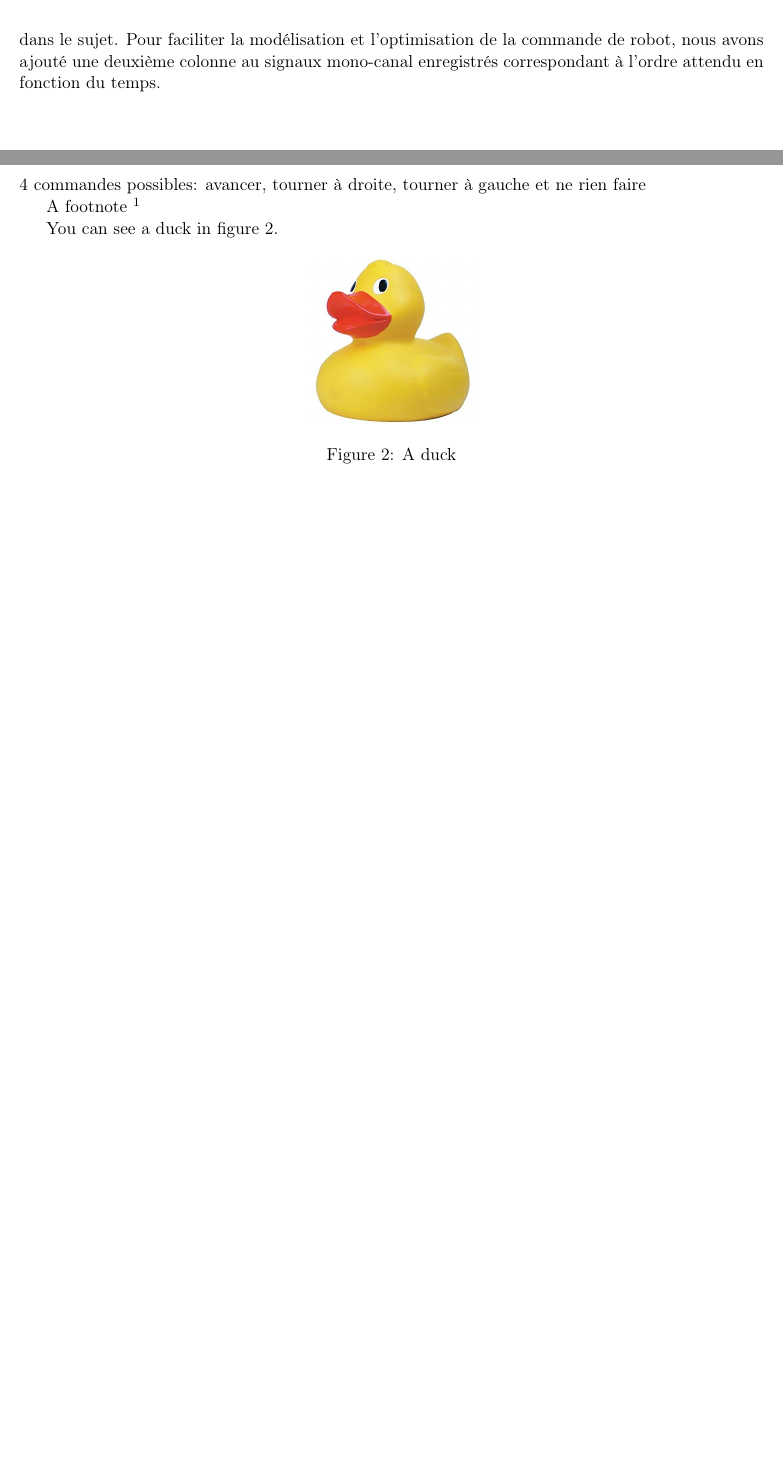
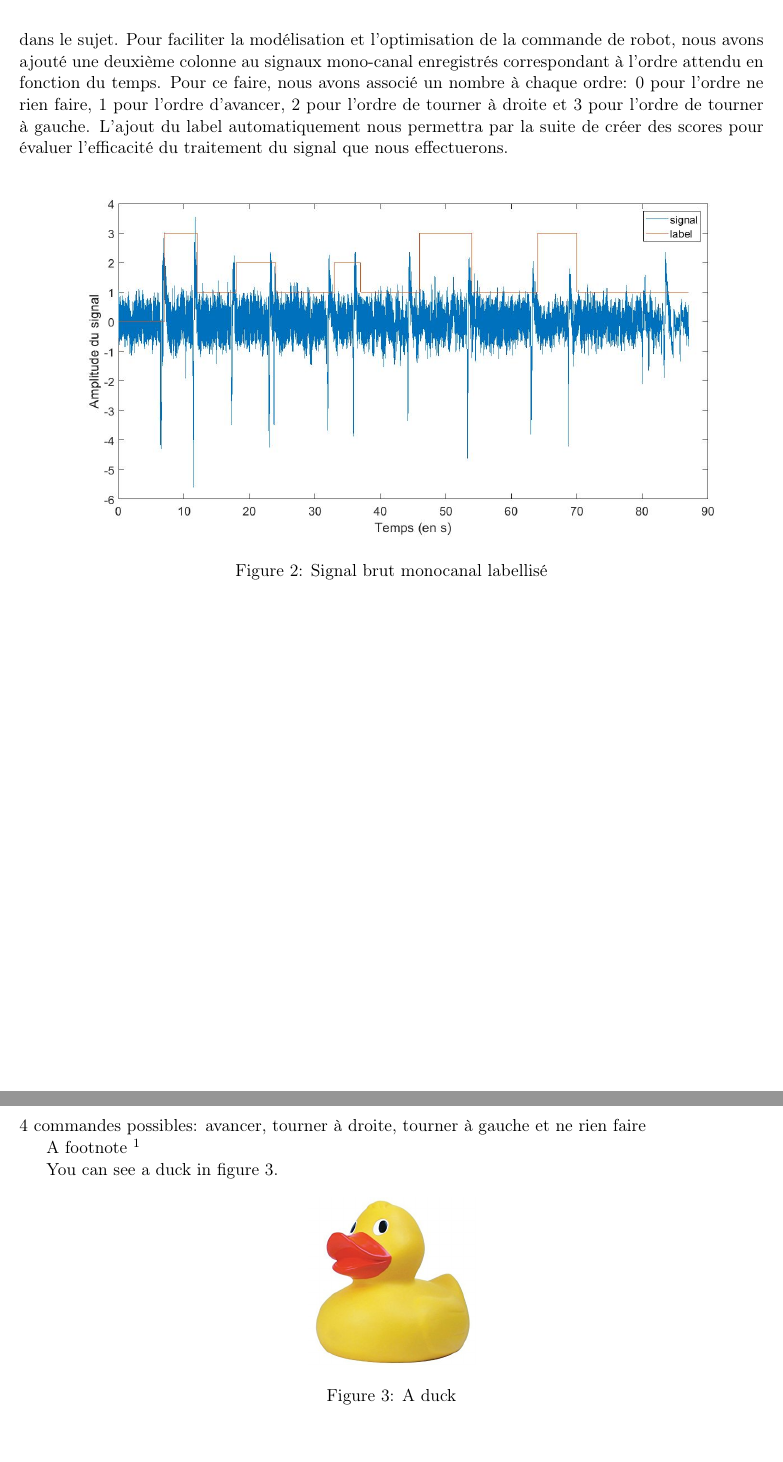
Before and after one commit to rafellerc/TL-Approf.-BCI, a LaTeX document (rapport/rapport.tex): two parts of pages 5 and 7 of 13, joined at a grey line, cut so that both start at the same text, the shorter picture padded with empty space. Compiled offline with pdfLaTeX.

Commit message:
end first part rapport

```diff
--- a/rapport/rapport.tex
+++ b/rapport/rapport.tex
@@ -87,7 +87,15 @@ Pour faciliter l'exploitation des résultats nous avons appliqué deux modificat
 
 Tout d'abord, les signaux enregistrés sont bi-canaux. Ainsi, pour qu'ils soient plus faciles à manipuler par la suite, nous les avons transformé en signaux mono-canal correspondant à la moyenne des deux canaux. \\
 
-Ensuite, les signaux enregistrés ne possèdent que les valeurs du capteur en fonction du temps, les labels indiquant quels ordre ont été donné dans le temps ne sont disponibles que de manière écrite dans le sujet. Pour faciliter la modélisation et l'optimisation de la commande de robot, nous avons ajouté une deuxième colonne au signaux mono-canal enregistrés correspondant à l'ordre attendu en fonction du temps.
+
+Ensuite, les signaux enregistrés ne possèdent que les valeurs du capteur en fonction du temps, les labels indiquant quels ordre ont été donné dans le temps ne sont disponibles que de manière écrite dans le sujet. Pour faciliter la modélisation et l'optimisation de la commande de robot, nous avons ajouté une deuxième colonne au signaux mono-canal enregistrés correspondant à l'ordre attendu en fonction du temps. Pour ce faire, nous avons associé un nombre à chaque ordre: 0 pour l'ordre ne rien faire, 1 pour l'ordre d'avancer, 2 pour l'ordre de tourner à droite et 3 pour l'ordre de tourner à gauche. L'ajout du label automatiquement nous permettra par la suite de créer des scores pour évaluer l'efficacité du traitement du signal que nous effectuerons.
+
+\begin{figure}[!h]
+	\includegraphics[scale=0.35]{images/signalBCIlabele.jpg}
+	\caption{Signal brut monocanal labellisé}
+	\label{fig:duck}
+\end{figure}
+
 
 \cleardoublepage
 
```
Also changed, not shown: rapport/images/signalBCIlabele.jpg (added), rapport/rapport.pdf, 4 other files.
